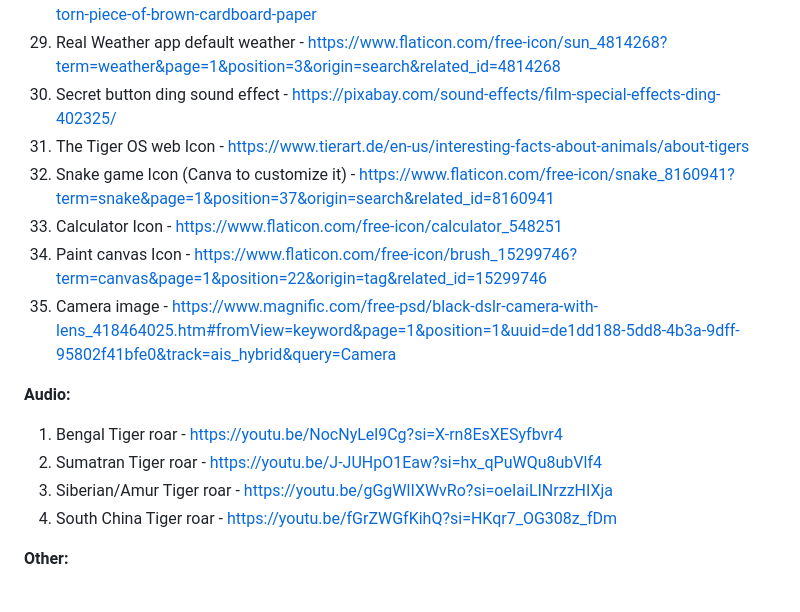
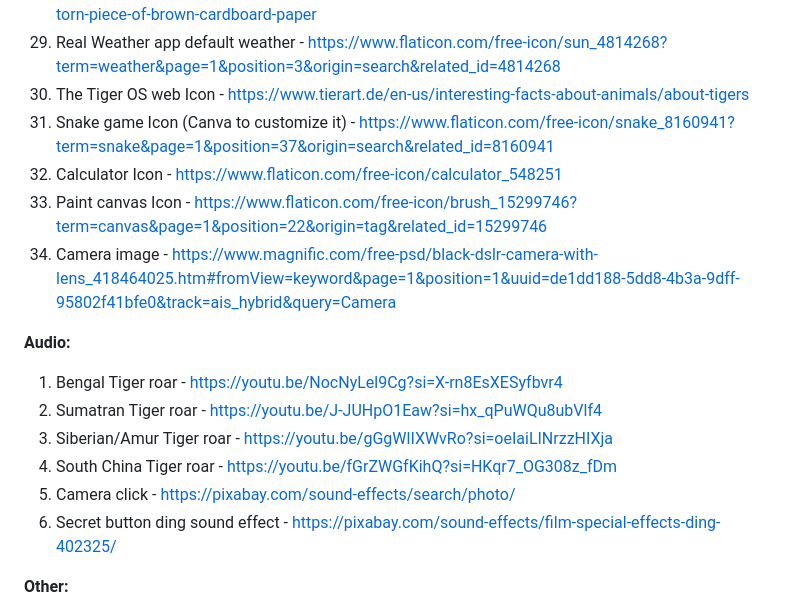
Before and after one commit to rayan123-4/My-WebOS-Stardance, a Markdown page: README.md, the part around the change. Drawn GitHub-style.

```diff
--- a/README.md
+++ b/README.md
@@ -81,18 +81,19 @@ git clone https://github.com/rayan123-4/My-WebOS-Stardance
 27. Manual icon - https://www.flaticon.com/free-icon/user-manual_10000766
 28. Brown paper image in manual - https://www.vecteezy.com/png/54574046-a-close-up-of-a-wrinkled-torn-piece-of-brown-cardboard-paper
 29. Real Weather app default weather - https://www.flaticon.com/free-icon/sun_4814268?term=weather&page=1&position=3&origin=search&related_id=4814268
-30. Secret button ding sound effect - https://pixabay.com/sound-effects/film-special-effects-ding-402325/
-31. The Tiger OS web Icon - https://www.tierart.de/en-us/interesting-facts-about-animals/about-tigers
-32. Snake game Icon (Canva to customize it) - https://www.flaticon.com/free-icon/snake_8160941?term=snake&page=1&position=37&origin=search&related_id=8160941
-33. Calculator Icon - https://www.flaticon.com/free-icon/calculator_548251
-34. Paint canvas Icon - https://www.flaticon.com/free-icon/brush_15299746?term=canvas&page=1&position=22&origin=tag&related_id=15299746
-35. Camera image - https://www.magnific.com/free-psd/black-dslr-camera-with-lens_418464025.htm#fromView=keyword&page=1&position=1&uuid=de1dd188-5dd8-4b3a-9dff-95802f41bfe0&track=ais_hybrid&query=Camera
+30. The Tiger OS web Icon - https://www.tierart.de/en-us/interesting-facts-about-animals/about-tigers
+31. Snake game Icon (Canva to customize it) - https://www.flaticon.com/free-icon/snake_8160941?term=snake&page=1&position=37&origin=search&related_id=8160941
+32. Calculator Icon - https://www.flaticon.com/free-icon/calculator_548251
+33. Paint canvas Icon - https://www.flaticon.com/free-icon/brush_15299746?term=canvas&page=1&position=22&origin=tag&related_id=15299746
+34. Camera image - https://www.magnific.com/free-psd/black-dslr-camera-with-lens_418464025.htm#fromView=keyword&page=1&position=1&uuid=de1dd188-5dd8-4b3a-9dff-95802f41bfe0&track=ais_hybrid&query=Camera
 
 **Audio:**
 1. Bengal Tiger roar - https://youtu.be/NocNyLel9Cg?si=X-rn8EsXESyfbvr4
 2. Sumatran Tiger roar - https://youtu.be/J-JUHpO1Eaw?si=hx_qPuWQu8ubVlf4
 3. Siberian/Amur Tiger roar - https://youtu.be/gGgWlIXWvRo?si=oeIaiLINrzzHIXja
 4. South China Tiger roar - https://youtu.be/fGrZWGfKihQ?si=HKqr7_OG308z_fDm
+5. Camera click - https://pixabay.com/sound-effects/search/photo/
+6. Secret button ding sound effect - https://pixabay.com/sound-effects/film-special-effects-ding-402325/
 
 **Other:**
 1. Background remover - https://www.adobe.com/products/firefly/features/remove-background.html
```
